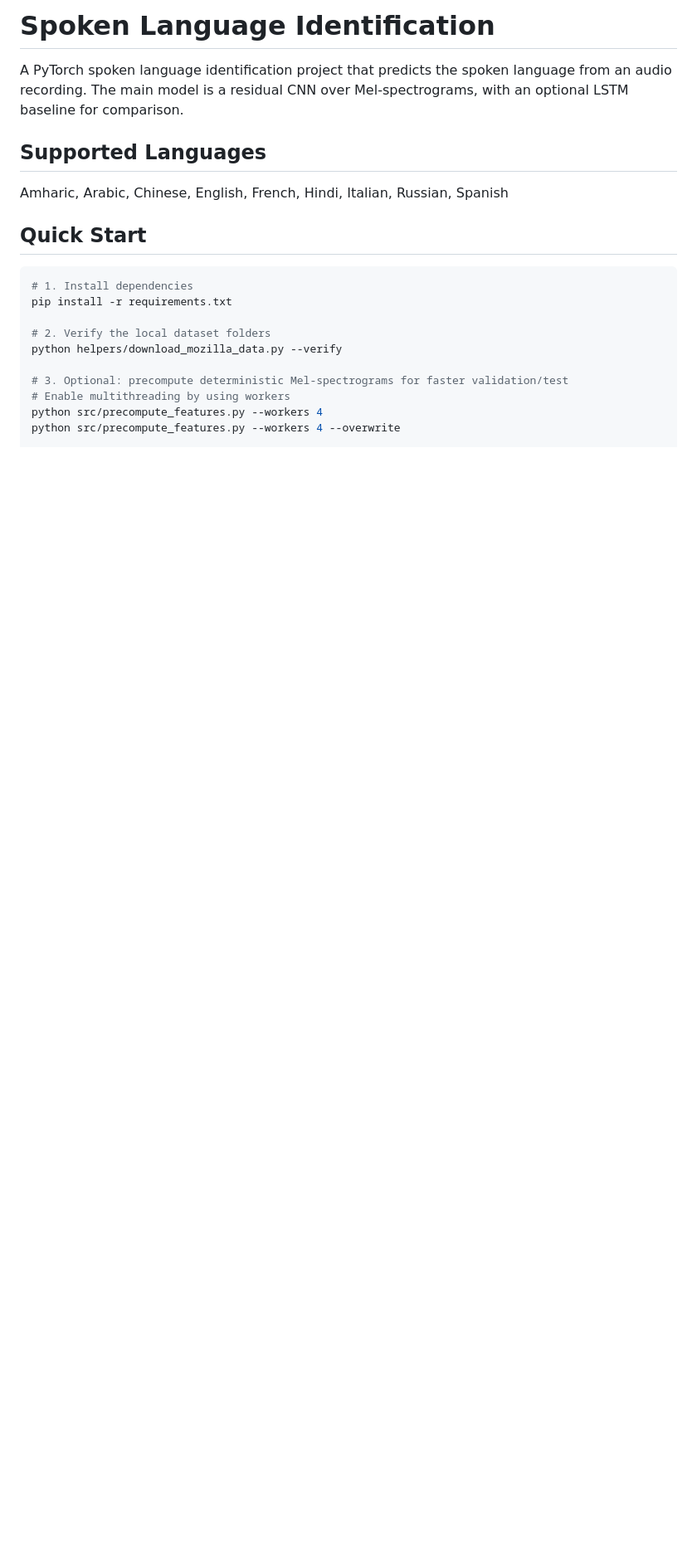
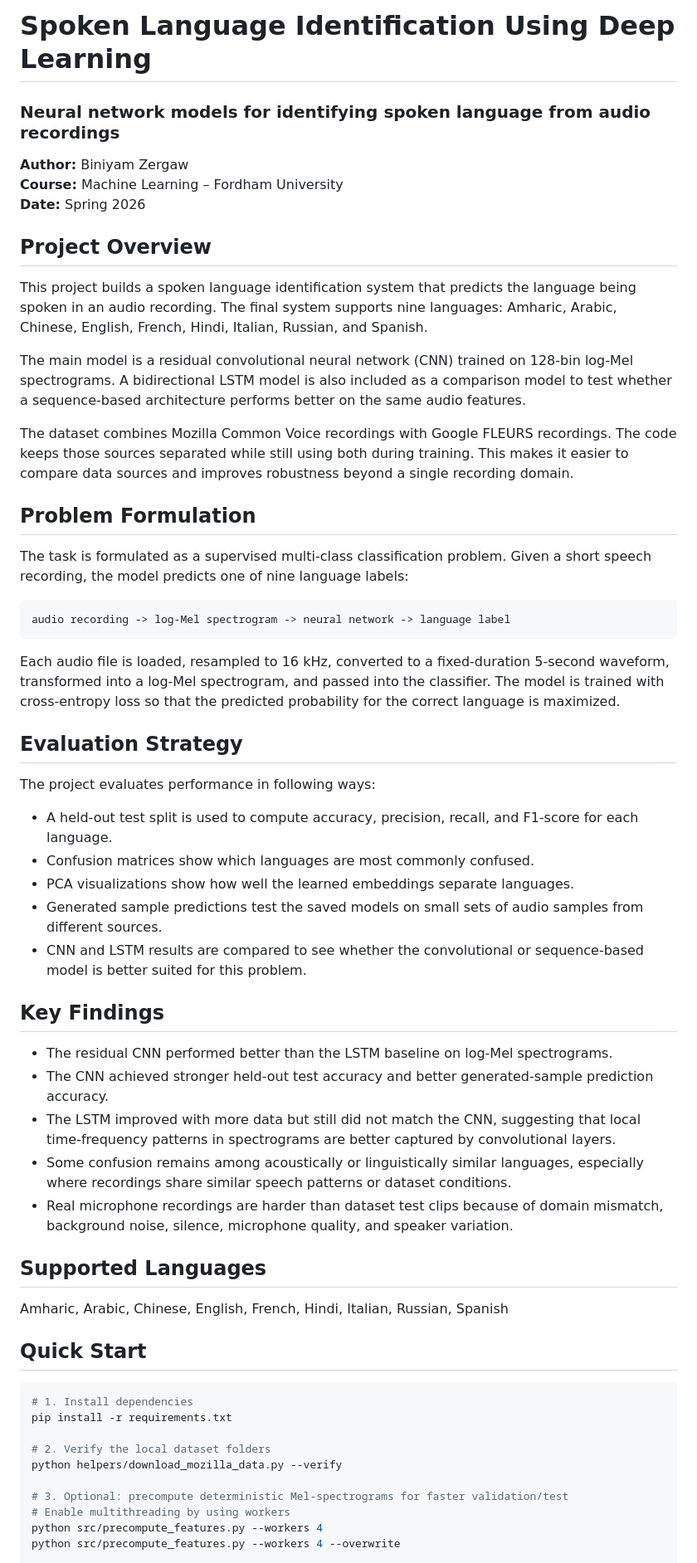
Before and after one commit to biniyam112/language_detection, a Markdown page: README.md, the part around one of its changes. Shown at 83% size. Drawn GitHub-style; blank space fills up the shorter version.

Commit message:
(update): updated readme

````diff
--- a/README.md
+++ b/README.md
@@ -1,8 +1,70 @@
-# Spoken Language Identification
+# Spoken Language Identification Using Deep Learning
 
-A PyTorch spoken language identification project that predicts the spoken
-language from an audio recording. The main model is a residual CNN over
-Mel-spectrograms, with an optional LSTM baseline for comparison.
+### Neural network models for identifying spoken language from audio recordings
+
+**Author:** Biniyam Zergaw
+**Course:** Machine Learning – Fordham University
+**Date:** Spring 2026
+
+## Project Overview
+
+This project builds a spoken language identification system that predicts the
+language being spoken in an audio recording. The final system supports nine
+languages: Amharic, Arabic, Chinese, English, French, Hindi, Italian, Russian,
+and Spanish.
+
+The main model is a residual convolutional neural network (CNN) trained on
+128-bin log-Mel spectrograms. A bidirectional LSTM model is also included as a
+comparison model to test whether a sequence-based architecture performs better
+on the same audio features.
+
+The dataset combines Mozilla Common Voice recordings with Google FLEURS
+recordings. The code keeps those sources separated while
+still using both during training. This makes it easier to compare data sources
+and improves robustness beyond a single recording domain.
+
+## Problem Formulation
+
+The task is formulated as a supervised multi-class classification problem.
+Given a short speech recording, the model predicts one of nine language labels:
+
+```text
+audio recording -> log-Mel spectrogram -> neural network -> language label
+```
+
+Each audio file is loaded, resampled to 16 kHz, converted to a fixed-duration
+5-second waveform, transformed into a log-Mel spectrogram, and passed into the
+classifier. The model is trained with cross-entropy loss so that the predicted
+probability for the correct language is maximized.
+
+## Evaluation Strategy
+
+The project evaluates performance in following ways:
+
+- A held-out test split is used to compute accuracy, precision, recall, and
+  F1-score for each language.
+- Confusion matrices show which languages are most commonly confused.
+- PCA visualizations show how well the learned embeddings separate languages.
+- Generated sample predictions test the saved models on small sets of audio
+  samples from different sources.
+- CNN and LSTM results are compared to see whether the convolutional or
+  sequence-based model is better suited for this problem.
+
+## Key Findings
+
+- The residual CNN performed better than the LSTM baseline on log-Mel
+  spectrograms.
+- The CNN achieved stronger held-out test accuracy and better generated-sample
+  prediction accuracy.
+- The LSTM improved with more data but still did not match the CNN, suggesting
+  that local time-frequency patterns in spectrograms are better captured by
+  convolutional layers.
+- Some confusion remains among acoustically or linguistically similar
+  languages, especially where recordings share similar speech patterns or
+  dataset conditions.
+- Real microphone recordings are harder than dataset test clips because of
+  domain mismatch, background noise, silence, microphone quality, and speaker
+  variation.
 
 ## Supported Languages
 
````
Also changed, not shown: other parts of README.md (+3 -9 lines).
